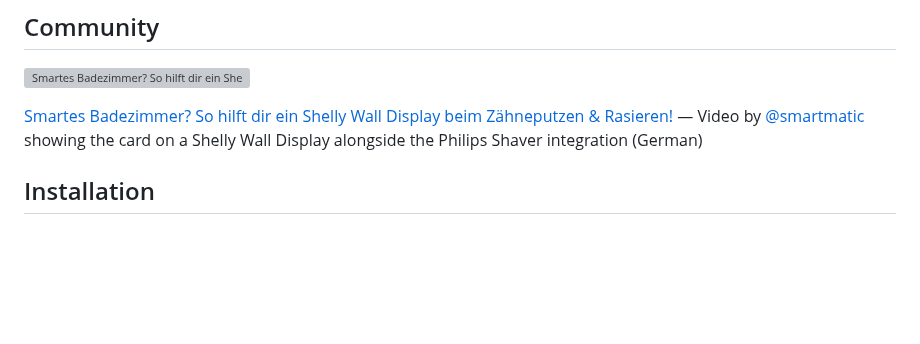
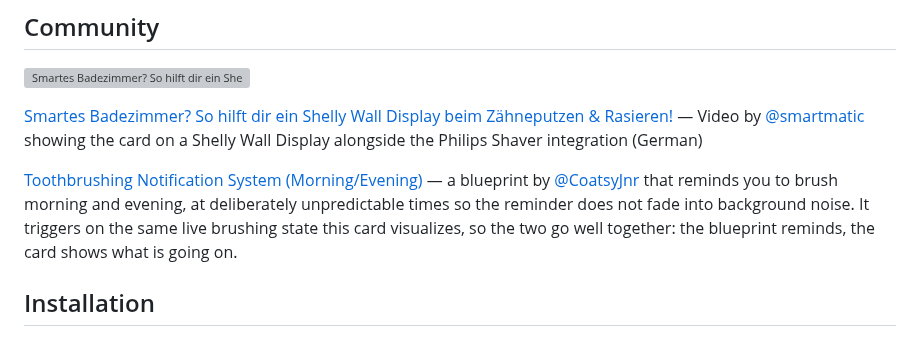
Before and after one commit to mtheli/toothbrush-card, a Markdown page: README.md, the part around the change. GitHub-like rendering; blank space fills up the shorter version; grey boxes are pictures that could not be loaded.

Commit message:
docs: link the toothbrushing reminder blueprint under Community

```diff
--- a/README.md
+++ b/README.md
@@ -101,6 +101,8 @@ The card automatically detects the language configured in your Home Assistant in
 [<img src="https://img.youtube.com/vi/ROI91x2Swv8/maxresdefault.jpg" alt="Smartes Badezimmer? So hilft dir ein Shelly Wall Display beim Zähneputzen & Rasieren!" width="480">](https://www.youtube.com/watch?v=ROI91x2Swv8)
 
 [Smartes Badezimmer? So hilft dir ein Shelly Wall Display beim Zähneputzen & Rasieren!](https://www.youtube.com/watch?v=ROI91x2Swv8) — Video by [@smartmatic](https://github.com/smartmatic) showing the card on a Shelly Wall Display alongside the Philips Shaver integration (German)
+
+[Toothbrushing Notification System (Morning/Evening)](https://community.home-assistant.io/t/adhd-friendly-toothbrushing-notification-system-morning-evening/1017326) — a blueprint by [@CoatsyJnr](https://github.com/CoatsyJnr) that reminds you to brush morning and evening, at deliberately unpredictable times so the reminder does not fade into background noise. It triggers on the same live brushing state this card visualizes, so the two go well together: the blueprint reminds, the card shows what is going on.
 
 ## Installation
 
```
